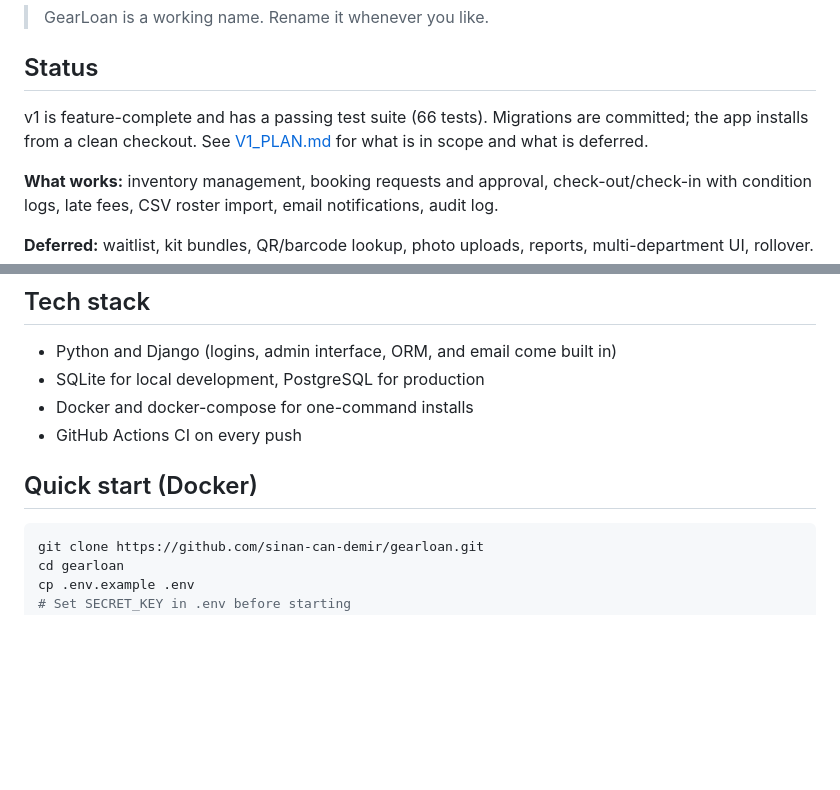
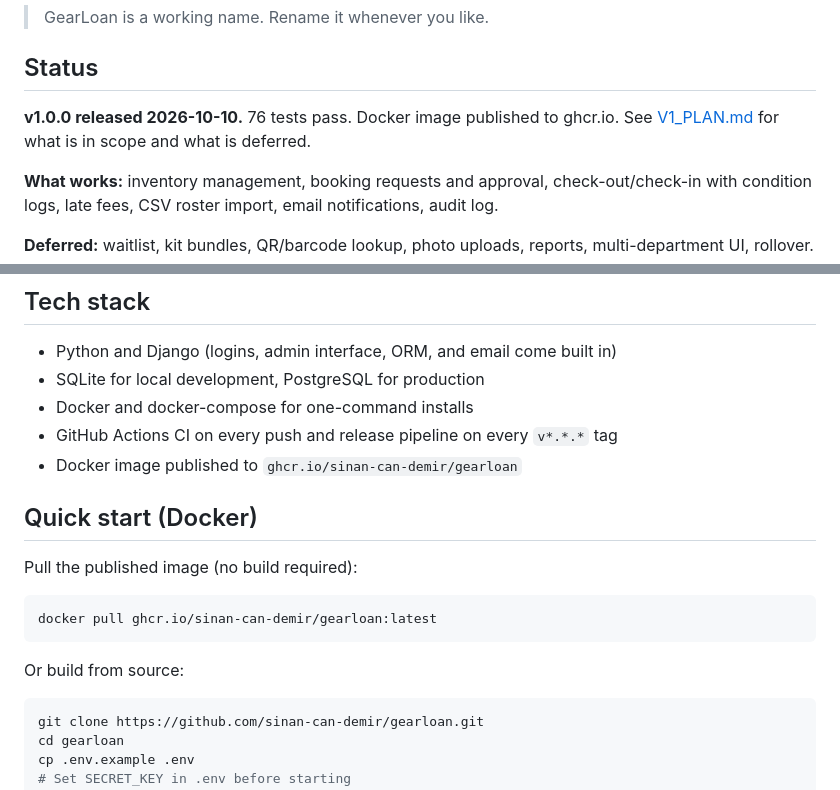
Before and after one commit to sinan-can-demir/gearloan, a Markdown page: README.md, 2 parts joined by grey strips. GitHub-like rendering; blank space fills up the shorter version.

Commit message:
docs: update README for v1.0.0 release
- Status: v1.0.0 released, 76 tests, Docker image on ghcr.io
- Tech stack: note release pipeline and published image
- Quick start: add docker pull option alongside build-from-source

Co-Authored-By: Claude Sonnet 4.6 <noreply@anthropic.com>

````diff
--- a/README.md
+++ b/README.md
@@ -6,7 +6,7 @@ Open source equipment booking for college music departments. Track instruments a
 
 ## Status
 
-v1 is feature-complete and has a passing test suite (66 tests). Migrations are committed; the app installs from a clean checkout. See [V1_PLAN.md](V1_PLAN.md) for what is in scope and what is deferred.
+**v1.0.0 released 2026-10-10.** 76 tests pass. Docker image published to ghcr.io. See [V1_PLAN.md](V1_PLAN.md) for what is in scope and what is deferred.
 
 **What works:** inventory management, booking requests and approval, check-out/check-in with condition logs, late fees, CSV roster import, email notifications, audit log.
 
@@ -81,9 +81,18 @@ Booking statuses: requested, approved, checked_out, returned, overdue, cancelled
 - Python and Django (logins, admin interface, ORM, and email come built in)
 - SQLite for local development, PostgreSQL for production
 - Docker and docker-compose for one-command installs
-- GitHub Actions CI on every push
+- GitHub Actions CI on every push and release pipeline on every `v*.*.*` tag
+- Docker image published to `ghcr.io/sinan-can-demir/gearloan`
 
 ## Quick start (Docker)
+
+Pull the published image (no build required):
+
+```bash
+docker pull ghcr.io/sinan-can-demir/gearloan:latest
+```
+
+Or build from source:
 
 ```bash
 git clone https://github.com/sinan-can-demir/gearloan.git
````
